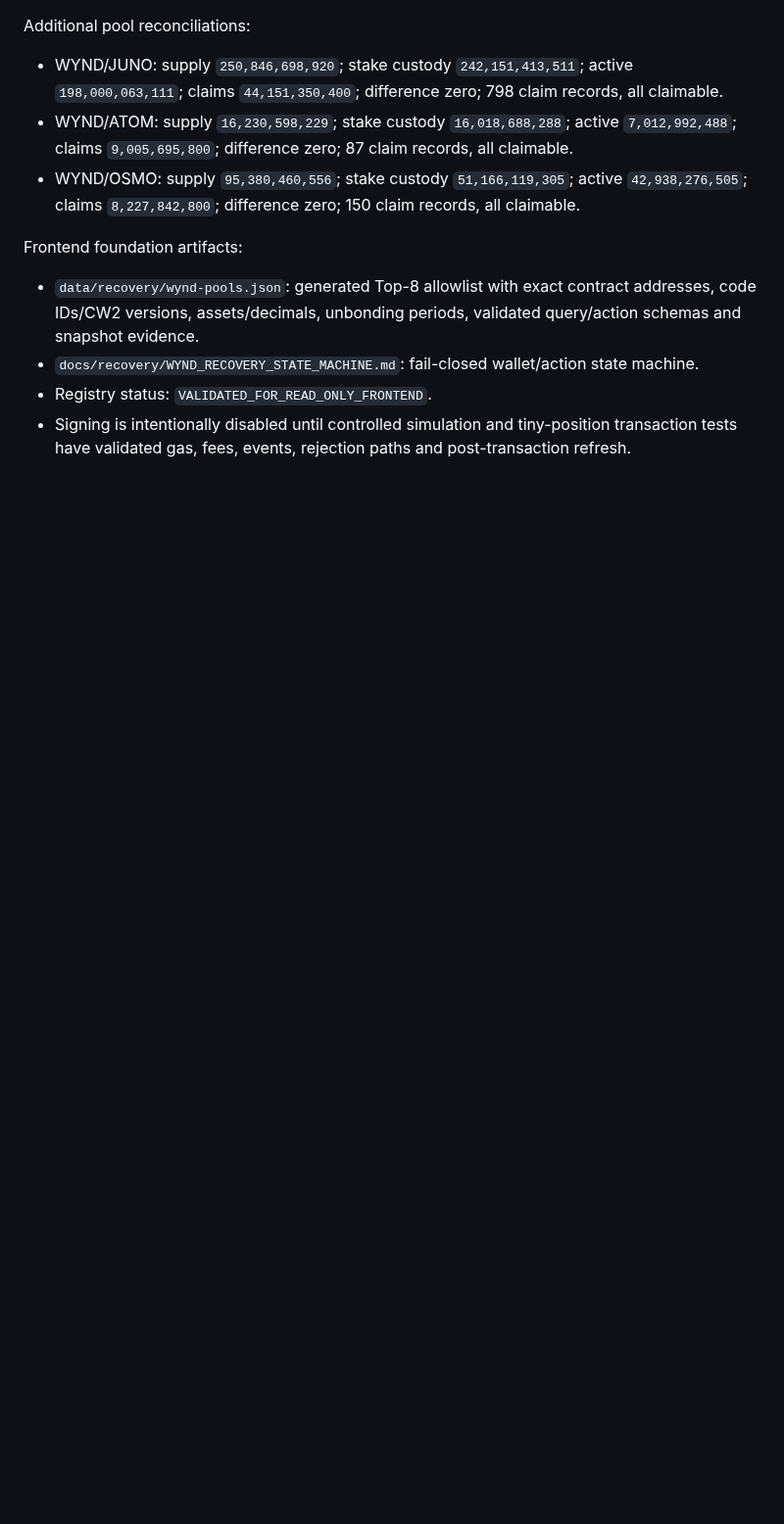
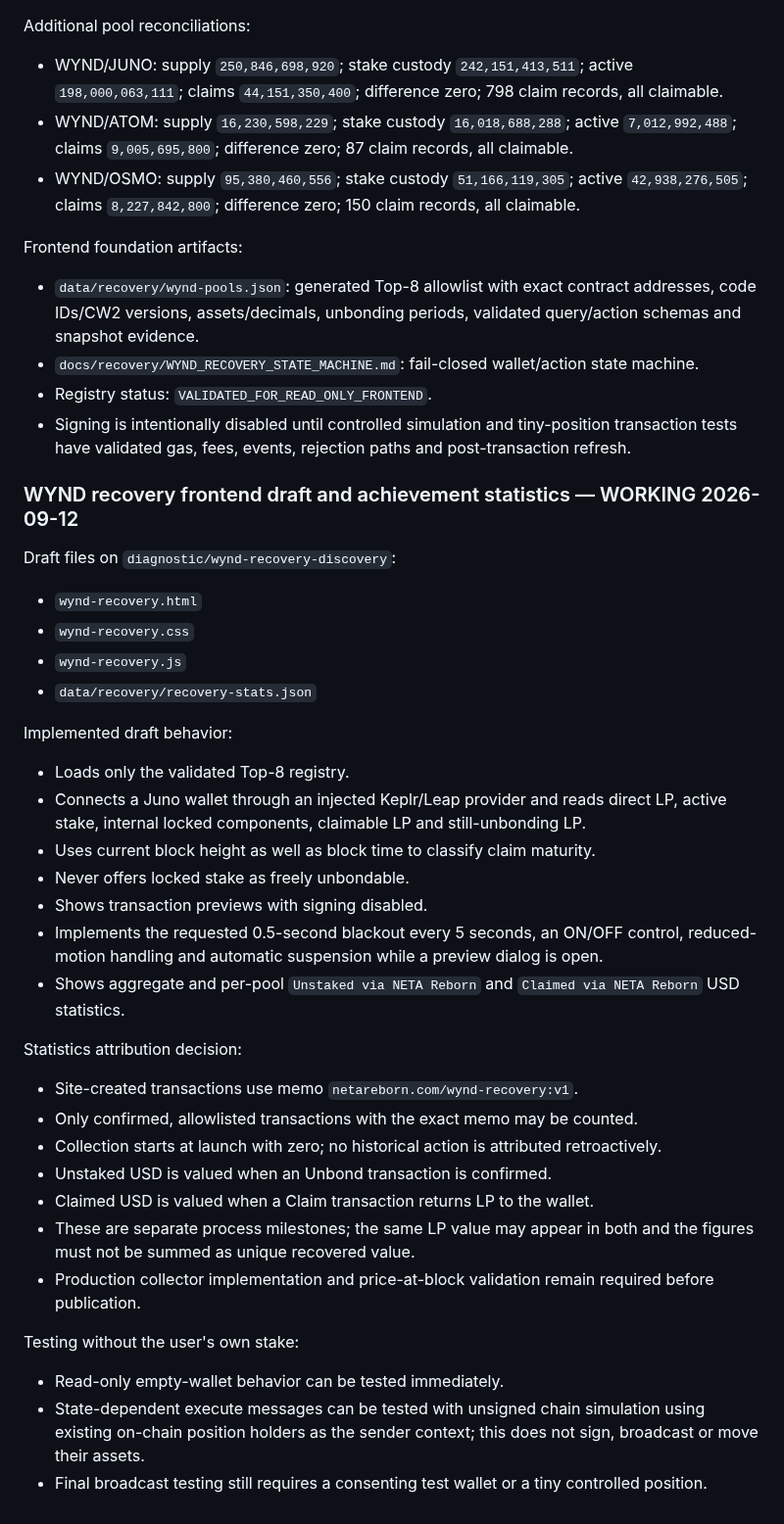
Before and after one commit to cristianoneta/neta-website, a Markdown page: docs/NETA_REBORN_CHECKPOINT.md, the part around the change. Shown at 98% size. GitHub-like rendering; blank space fills up the shorter version.

Commit message:
Document recovery frontend draft and statistics

```diff
--- a/docs/NETA_REBORN_CHECKPOINT.md
+++ b/docs/NETA_REBORN_CHECKPOINT.md
@@ -493,3 +493,35 @@ Frontend foundation artifacts:
 - `docs/recovery/WYND_RECOVERY_STATE_MACHINE.md`: fail-closed wallet/action state machine.
 - Registry status: `VALIDATED_FOR_READ_ONLY_FRONTEND`.
 - Signing is intentionally disabled until controlled simulation and tiny-position transaction tests have validated gas, fees, events, rejection paths and post-transaction refresh.
+
+
+### WYND recovery frontend draft and achievement statistics — WORKING 2026-09-12
+
+Draft files on `diagnostic/wynd-recovery-discovery`:
+- `wynd-recovery.html`
+- `wynd-recovery.css`
+- `wynd-recovery.js`
+- `data/recovery/recovery-stats.json`
+
+Implemented draft behavior:
+- Loads only the validated Top-8 registry.
+- Connects a Juno wallet through an injected Keplr/Leap provider and reads direct LP, active stake, internal locked components, claimable LP and still-unbonding LP.
+- Uses current block height as well as block time to classify claim maturity.
+- Never offers locked stake as freely unbondable.
+- Shows transaction previews with signing disabled.
+- Implements the requested 0.5-second blackout every 5 seconds, an ON/OFF control, reduced-motion handling and automatic suspension while a preview dialog is open.
+- Shows aggregate and per-pool `Unstaked via NETA Reborn` and `Claimed via NETA Reborn` USD statistics.
+
+Statistics attribution decision:
+- Site-created transactions use memo `netareborn.com/wynd-recovery:v1`.
+- Only confirmed, allowlisted transactions with the exact memo may be counted.
+- Collection starts at launch with zero; no historical action is attributed retroactively.
+- Unstaked USD is valued when an Unbond transaction is confirmed.
+- Claimed USD is valued when a Claim transaction returns LP to the wallet.
+- These are separate process milestones; the same LP value may appear in both and the figures must not be summed as unique recovered value.
+- Production collector implementation and price-at-block validation remain required before publication.
+
+Testing without the user's own stake:
+- Read-only empty-wallet behavior can be tested immediately.
+- State-dependent execute messages can be tested with unsigned chain simulation using existing on-chain position holders as the sender context; this does not sign, broadcast or move their assets.
+- Final broadcast testing still requires a consenting test wallet or a tiny controlled position.
```
